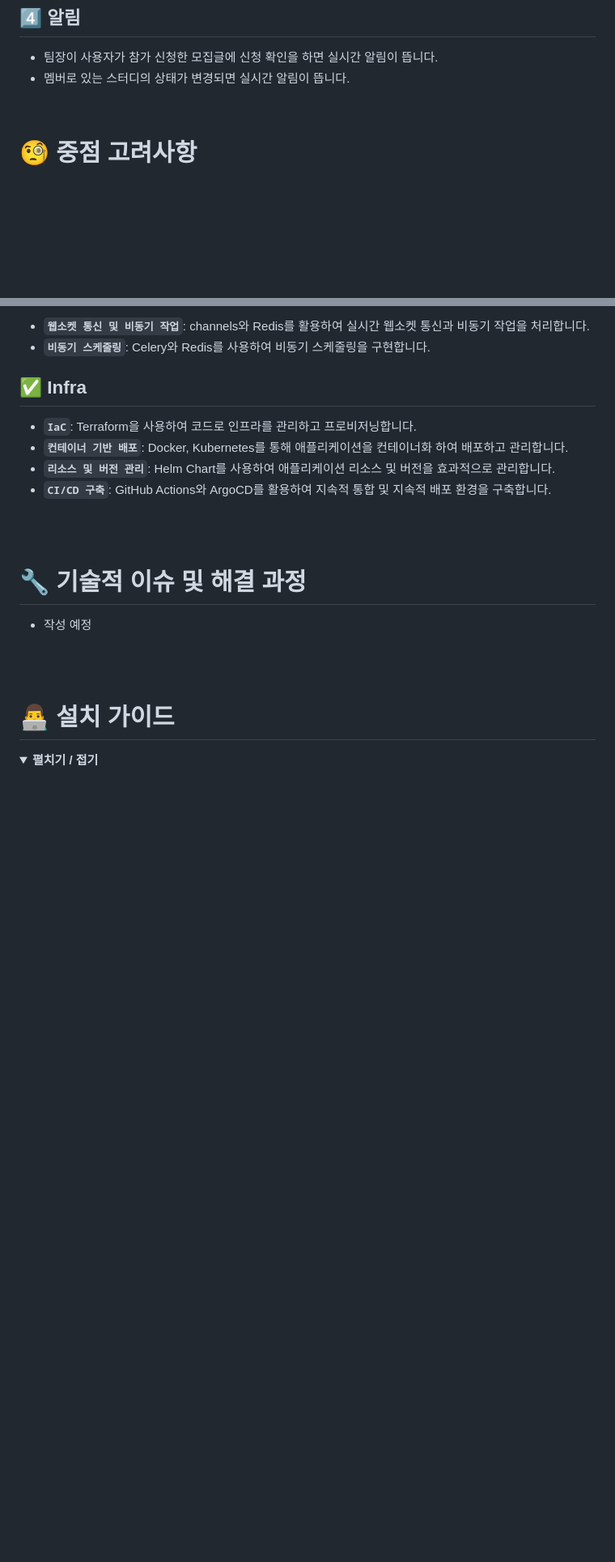
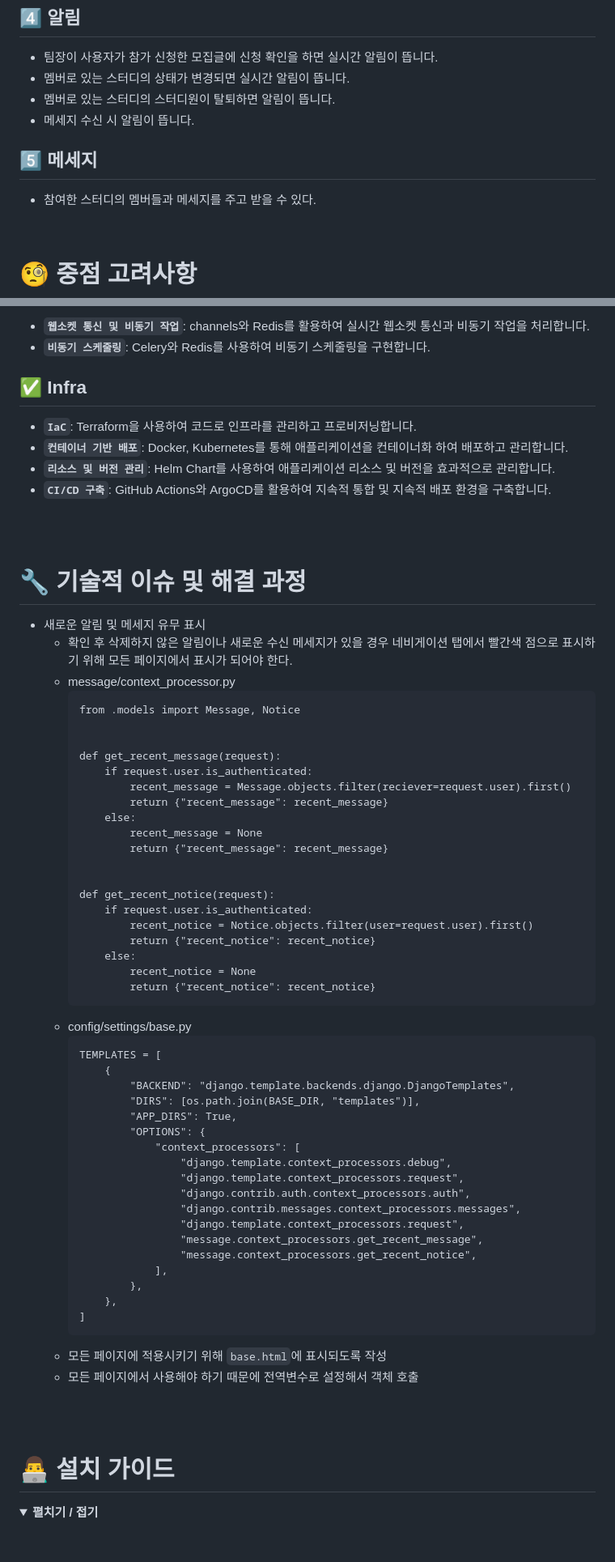
Before and after one commit to likelion-backend-6th/studyon, a Markdown page: README.md, 2 parts joined by grey strips. Shown: that part at 81% size. Drawn GitHub-style; folded sections open; blank space fills up the shorter version.

Commit message:
Update) 이근한 - 기술적 이슈 작성 및 주요기능 추가 작성

````diff
--- a/README.md
+++ b/README.md
@@ -252,6 +253,12 @@
 
 - 팀장이 사용자가 참가 신청한 모집글에 신청 확인을 하면 실시간 알림이 뜹니다.
 - 멤버로 있는 스터디의 상태가 변경되면 실시간 알림이 뜹니다.
+- 멤버로 있는 스터디의 스터디원이 탈퇴하면 알림이 뜹니다.
+- 메세지 수신 시 알림이 뜹니다.
+
+## 5️⃣ 메세지
+
+- 참여한 스터디의 멤버들과 메세지를 주고 받을 수 있다.
 
 <br>
 
@@ -287,7 +294,53 @@
 
 # 🔧 기술적 이슈 및 해결 과정
 
-- 작성 예정
+- 새로운 알림 및 메세지 유무 표시
+    - 확인 후 삭제하지 않은 알림이나 새로운 수신 메세지가 있을 경우 네비게이션 탭에서 빨간색 점으로 표시하기 위해 모든 페이지에서 표시가 되어야 한다.
+    - message/context_processor.py
+        ```
+        from .models import Message, Notice
+
+
+        def get_recent_message(request):
+            if request.user.is_authenticated:
+                recent_message = Message.objects.filter(reciever=request.user).first()
+                return {"recent_message": recent_message}
+            else:
+                recent_message = None
+                return {"recent_message": recent_message}
+
+
+        def get_recent_notice(request):
+            if request.user.is_authenticated:
+                recent_notice = Notice.objects.filter(user=request.user).first()
+                return {"recent_notice": recent_notice}
+            else:
+                recent_notice = None
+                return {"recent_notice": recent_notice}
+        ```
+    - config/settings/base.py
+        ```
+        TEMPLATES = [
+            {
+                "BACKEND": "django.template.backends.django.DjangoTemplates",
+                "DIRS": [os.path.join(BASE_DIR, "templates")],
+                "APP_DIRS": True,
+                "OPTIONS": {
+                    "context_processors": [
+                        "django.template.context_processors.debug",
+                        "django.template.context_processors.request",
+                        "django.contrib.auth.context_processors.auth",
+                        "django.contrib.messages.context_processors.messages",
+                        "django.template.context_processors.request",
+                        "message.context_processors.get_recent_message",
+                        "message.context_processors.get_recent_notice",
+                    ],
+                },
+            },
+        ]
+        ```
+    - 모든 페이지에 적용시키기 위해 `base.html`에 표시되도록 작성
+    - 모든 페이지에서 사용해야 하기 때문에 전역변수로 설정해서 객체 호출
 
 
 <br>
````
Also changed, not shown: other parts of README.md (+1 -0 lines).
